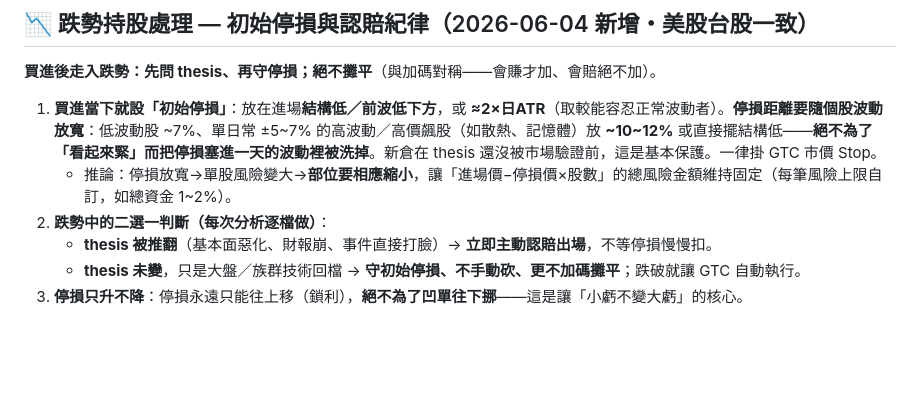
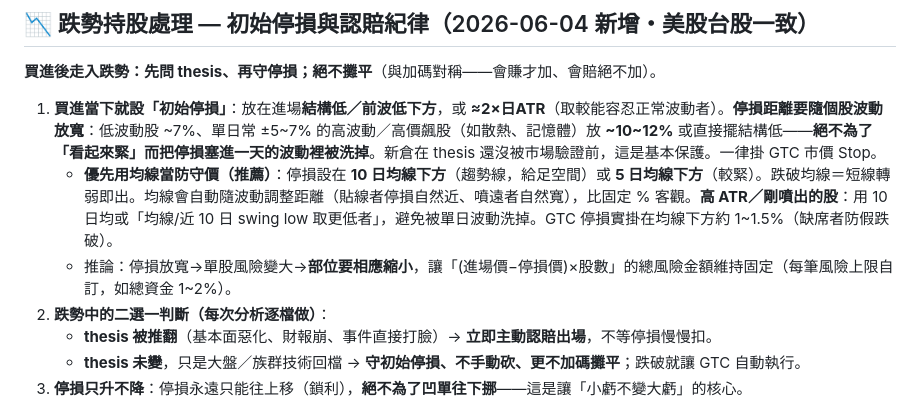
Before and after one commit to brian0502/stock, a Markdown page: current_strategy.md, the part around the change. GitHub-like rendering; blank space fills up the shorter version.

Commit message:
停損改用均線防守價: 10日均下方(趨勢線)或5日均下方,GTC掛線下1-1.5%防假跌破,高ATR股取均線/swing low更低者
Co-Authored-By: Claude Opus 4.8 (1M context) <noreply@anthropic.com>

```diff
--- a/current_strategy.md
+++ b/current_strategy.md
@@ -107,7 +107,8 @@
 **買進後走入跌勢：先問 thesis、再守停損；絕不攤平**（與加碼對稱——會賺才加、會賠絕不加）。
 
 1. **買進當下就設「初始停損」**：放在進場**結構低／前波低下方**，或 **≈2×日ATR**（取較能容忍正常波動者）。**停損距離要隨個股波動放寬**：低波動股 ~7%、單日常 ±5~7% 的高波動／高價飆股（如散熱、記憶體）放 **~10~12%** 或直接擺結構低——**絕不為了「看起來緊」而把停損塞進一天的波動裡被洗掉**。新倉在 thesis 還沒被市場驗證前，這是基本保護。一律掛 GTC 市價 Stop。
-   - 推論：停損放寬→單股風險變大→**部位要相應縮小**，讓「進場價−停損價×股數」的總風險金額維持固定（每筆風險上限自訂，如總資金 1~2%）。
+   - **優先用均線當防守價（推薦）**：停損設在 **10 日均線下方**（趨勢線，給足空間）或 **5 日均線下方**（較緊）。跌破均線＝短線轉弱即出。均線會自動隨波動調整距離（貼線者停損自然近、噴遠者自然寬），比固定 % 客觀。**高 ATR／剛噴出的股**：用 10 日均或「均線/近 10 日 swing low 取更低者」，避免被單日波動洗掉。GTC 停損實掛在均線下方約 1~1.5%（缺席者防假跌破）。
+   - 推論：停損放寬→單股風險變大→**部位要相應縮小**，讓「(進場價−停損價)×股數」的總風險金額維持固定（每筆風險上限自訂，如總資金 1~2%）。
 2. **跌勢中的二選一判斷（每次分析逐檔做）**：
    - **thesis 被推翻**（基本面惡化、財報崩、事件直接打臉）→ **立即主動認賠出場**，不等停損慢慢扣。
    - **thesis 未變**，只是大盤／族群技術回檔 → **守初始停損、不手動砍、更不加碼攤平**；跌破就讓 GTC 自動執行。
```
